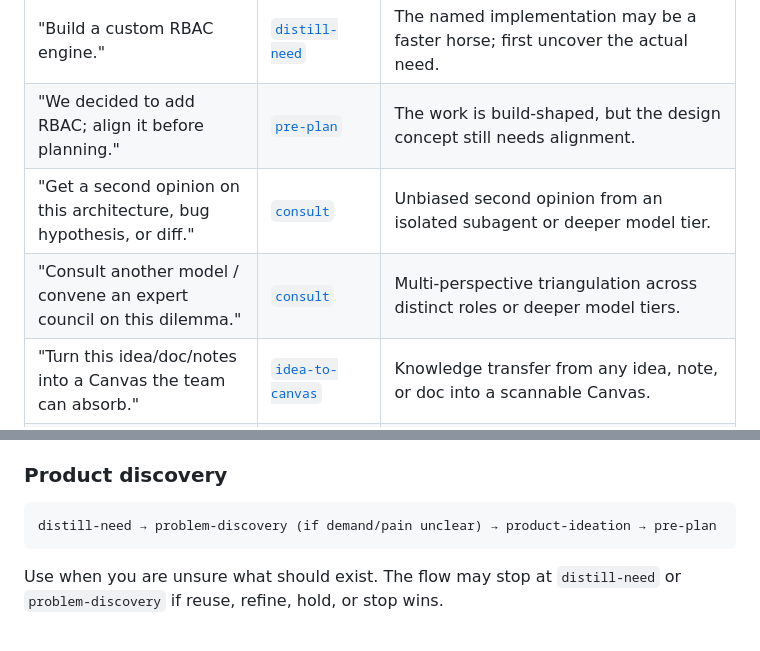
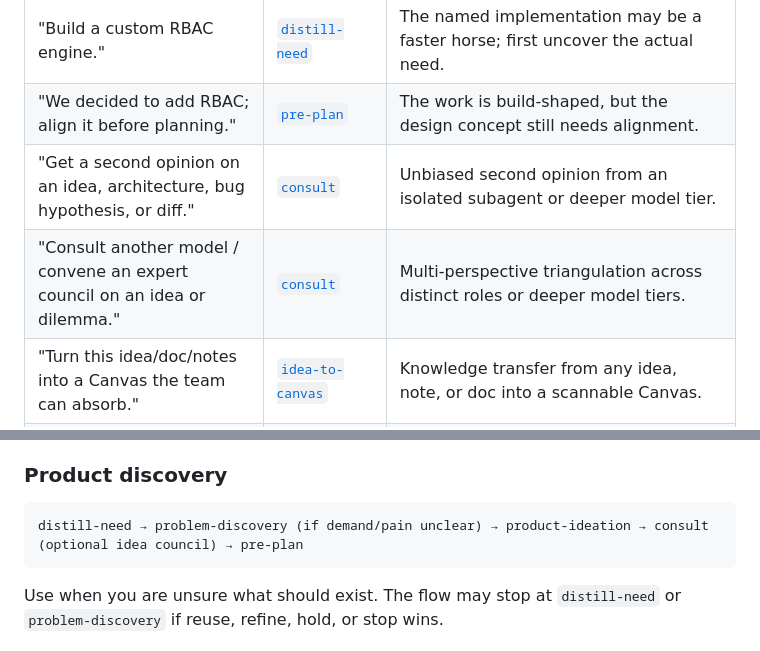
Before and after one commit to AdirD/agent-shell-hamelech, a Markdown page: README.md, 2 parts joined by grey strips. Drawn GitHub-style.

Commit message:
expand consult skill with first-class support for ideas, product strategy, and market councils

````diff
--- a/README.md
+++ b/README.md
@@ -84,8 +84,8 @@ Start from the outcome you need. Skills are individual capabilities; the
 | "Should our existing product add this feature?" | [`product-ideation`](#product-ideation) | Feature ideation is product ideation inside a current product. |
 | "Build a custom RBAC engine." | [`distill-need`](#distill-need) | The named implementation may be a faster horse; first uncover the actual need. |
 | "We decided to add RBAC; align it before planning." | [`pre-plan`](#pre-plan) | The work is build-shaped, but the design concept still needs alignment. |
-| "Get a second opinion on this architecture, bug hypothesis, or diff." | [`consult`](#consult) | Unbiased second opinion from an isolated subagent or deeper model tier. |
-| "Consult another model / convene an expert council on this dilemma." | [`consult`](#consult) | Multi-perspective triangulation across distinct roles or deeper model tiers. |
+| "Get a second opinion on an idea, architecture, bug hypothesis, or diff." | [`consult`](#consult) | Unbiased second opinion from an isolated subagent or deeper model tier. |
+| "Consult another model / convene an expert council on an idea or dilemma." | [`consult`](#consult) | Multi-perspective triangulation across distinct roles or deeper model tiers. |
 | "Turn this idea/doc/notes into a Canvas the team can absorb." | [`idea-to-canvas`](#idea-to-canvas) | Knowledge transfer from any idea, note, or doc into a scannable Canvas. |
 | "Find the least invasive way to add role checks." | [`8020`](#8020) | The outcome is understood; now minimize the implementation. |
 | "I can reproduce this bug, but the existing logs do not explain it." | [`debug-mode`](#debug-mode) | Temporary runtime probes can narrow the real failing path before a fix. |
@@ -104,7 +104,7 @@ question is already answered.
 ### Product discovery
 
 ```text
-distill-need → problem-discovery (if demand/pain unclear) → product-ideation → pre-plan
+distill-need → problem-discovery (if demand/pain unclear) → product-ideation → consult (optional idea council) → pre-plan
 ```
 
 Use when you are unsure what should exist. The flow may stop at
````
Also changed, not shown: skills/consult/SKILL.md (+47 -39 lines).
